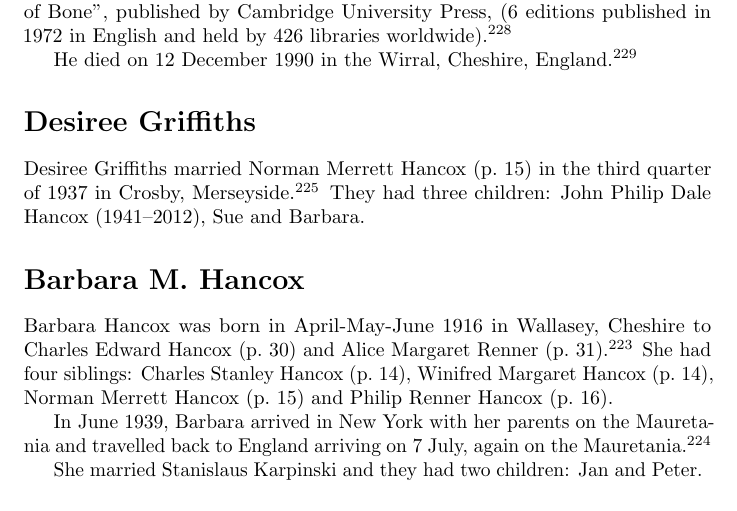
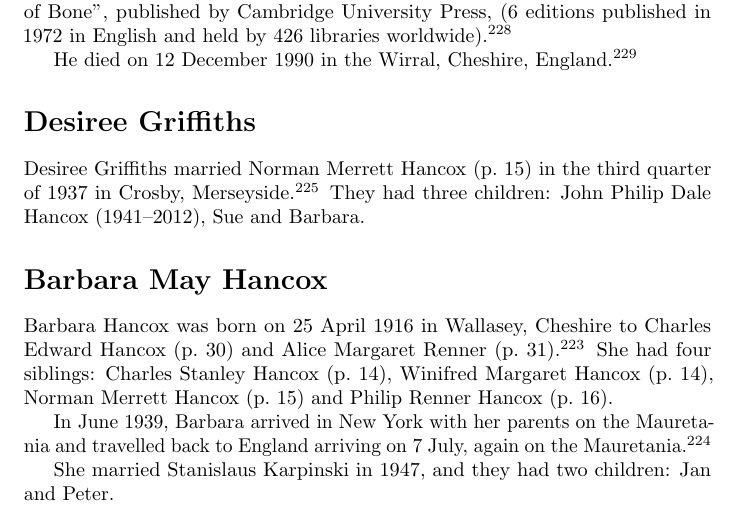
Before and after one commit to samwilson/cfb, a LaTeX book (main.tex, which reads biographies/Barbara_M_Hancox.tex): part of page 15 of 83, cut so that both start at the same text. Compiled offline with pdfLaTeX.

Commit message:
Update Barbara_M_Hancox.tex

```diff
--- a/biographies/Barbara_M_Hancox.tex
+++ b/biographies/Barbara_M_Hancox.tex
@@ -1,7 +1,7 @@
-\biohead{Barbara M. Hancox}{}
+\biohead{Barbara May Hancox}{}
 
-Barbara Hancox was born in April-May-June 1916 in Wallasey, Cheshire to Charles Edward Hancox (\p{Charles_Edward_Hancox}) and Alice Margaret Renner (\p{Alice_Margaret_Renner})\cite{BarbaraHancoxBirth}.  She had four siblings: Charles Stanley Hancox (\p{Charles_Stanley_Hancox}), Winifred Margaret Hancox (\p{Winifred_Margaret_Hancox}), Norman Merrett Hancox (\p{Norman_Merrett_Hancox}) and Philip Renner Hancox (\p{Philip_Renner_Hancox}).
+Barbara Hancox was born on 25 April 1916 in Wallasey, Cheshire to Charles Edward Hancox (\p{Charles_Edward_Hancox}) and Alice Margaret Renner (\p{Alice_Margaret_Renner})\cite{BarbaraHancoxBirth}.  She had four siblings: Charles Stanley Hancox (\p{Charles_Stanley_Hancox}), Winifred Margaret Hancox (\p{Winifred_Margaret_Hancox}), Norman Merrett Hancox (\p{Norman_Merrett_Hancox}) and Philip Renner Hancox (\p{Philip_Renner_Hancox}).
 
 In June 1939, Barbara arrived in New York with her parents on the Mauretania  and travelled back to England arriving on 7 July, again on the Mauretania \cite{BarbaraHancoxTravel}.
 
-She married Stanislaus Karpinski and they had two children: Jan and Peter.
+She married Stanislaus Karpinski in 1947, and they had two children: Jan and Peter.
```
